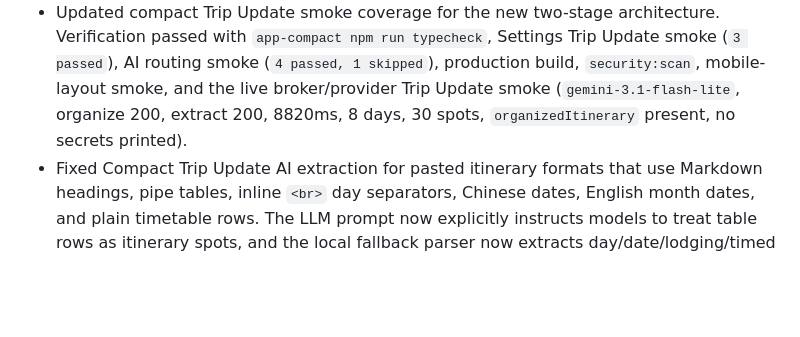
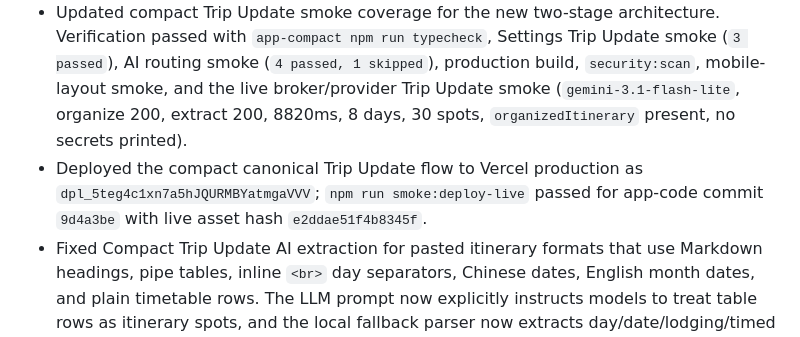
Before and after one commit to jd92-beep/travel-expense, a Markdown page: CHANGELOG.md, the part around the change. Drawn GitHub-style; blank space fills up the shorter version.

Commit message:
Document compact canonical trip update deployment

```diff
--- a/CHANGELOG.md
+++ b/CHANGELOG.md
@@ -6,6 +6,7 @@
 - Added `organizedItinerary` to the compact trip draft contract and surfaced `AI 重整行程` in the Settings confirmation flow, so the user can see the model's organized day-by-day version before applying itinerary, weather, records, stats, and sync data.
 - Stopped the compact Trip Update frontend path from depending on the old one-shot `/trip/intelligence` route; provider JSON routes now support selected model first, fast fallback, and local parser fallback while preserving the no-silent-loading confirmation modal behavior.
 - Updated compact Trip Update smoke coverage for the new two-stage architecture. Verification passed with `app-compact npm run typecheck`, Settings Trip Update smoke (`3 passed`), AI routing smoke (`4 passed, 1 skipped`), production build, `security:scan`, mobile-layout smoke, and the live broker/provider Trip Update smoke (`gemini-3.1-flash-lite`, organize 200, extract 200, 8820ms, 8 days, 30 spots, `organizedItinerary` present, no secrets printed).
+- Deployed the compact canonical Trip Update flow to Vercel production as `dpl_5teg4c1xn7a5hJQURMBYatmgaVVV`; `npm run smoke:deploy-live` passed for app-code commit `9d4a3be` with live asset hash `e2ddae51f4b8345f`.
 - Fixed Compact Trip Update AI extraction for pasted itinerary formats that use Markdown headings, pipe tables, inline `<br>` day separators, Chinese dates, English month dates, and plain timetable rows. The LLM prompt now explicitly instructs models to treat table rows as itinerary spots, and the local fallback parser now extracts day/date/lodging/timed activity rows from those formats instead of returning an empty or stale itinerary.
 - Added a regression smoke for the Jeju markdown-table itinerary format with all providers forced to fail; the app still opens the confirmation modal and extracts 8 days, Hotel Fine Jeju, Stanford Hotel & Resort Jeju, 城山日出峰, and PARIS BAGUETTE. A live broker LLM proof using `gemini-3.1-flash-lite` also passed on the table format in 6660ms with 8 days, 17 spots, and 3 lodging entries.
 - Added `Mimo v2.5 Pro` (`mimo/mimo-v2.5-pro`) to the Compact and React AI model selectors. It uses the existing `/mimo/json` Credential Broker path, so it shares the same Mimo base URL and vaulted API key as `mimo-v2.5`.
```
Also changed, not shown: HANDOVER.md (+2 -2 lines).
